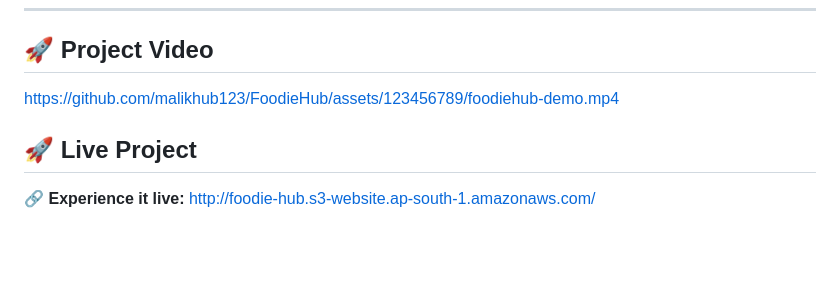
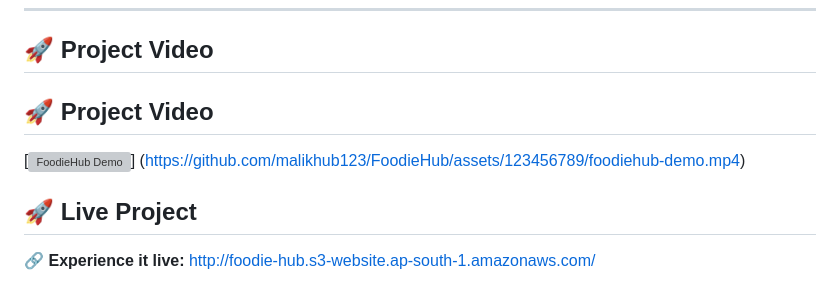
Before and after one commit to malikhub123/FoodieHub, a Markdown page: README.md, the part around the change. GitHub-like rendering; blank space fills up the shorter version; grey boxes are pictures that could not be loaded.

```diff
--- a/README.md
+++ b/README.md
@@ -24,7 +24,11 @@ Built with industry-grade practices focusing on **security**, **scalability**, a
 
 ## 🚀 Project Video
 
-https://github.com/malikhub123/FoodieHub/assets/123456789/foodiehub-demo.mp4
+## 🚀 Project Video
+
+[![FoodieHub Demo](https://github.com/malikhub123/FoodieHub/assets/THUMBNAIL_ID/demo-thumbnail.png)]
+(https://github.com/malikhub123/FoodieHub/assets/123456789/foodiehub-demo.mp4)
+
 
 
 ## 🚀 Live Project
```
